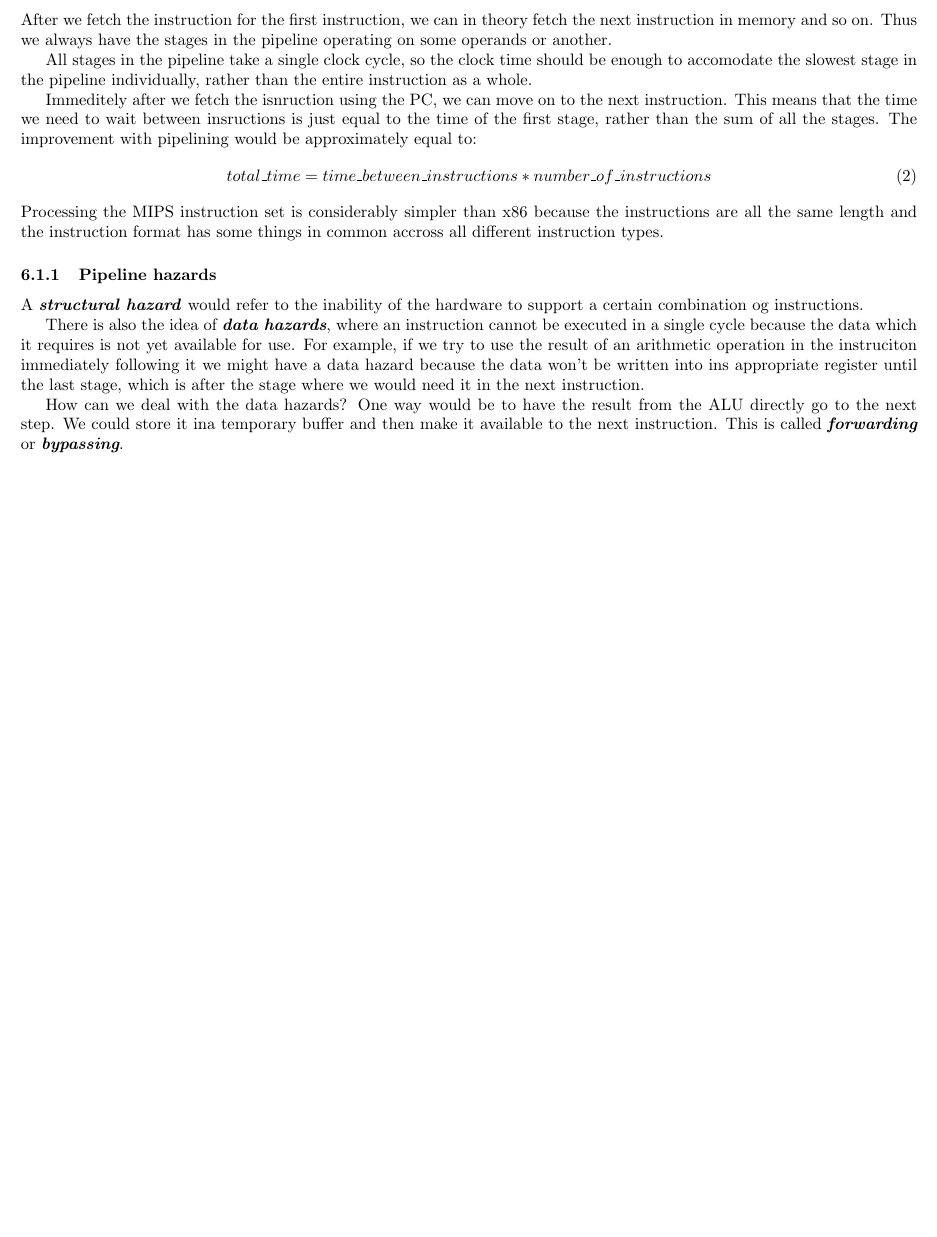
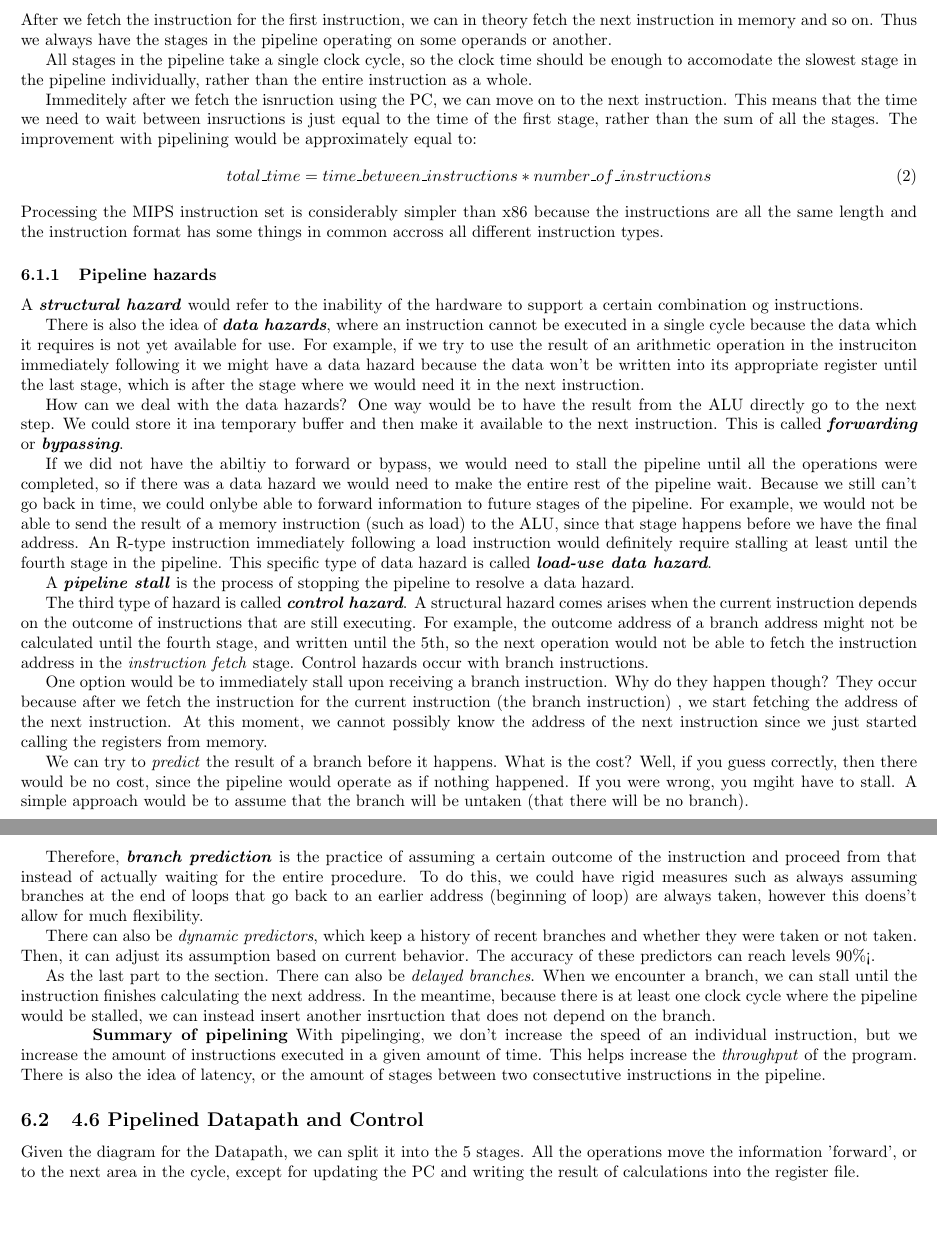
Before and after one commit to andrew15818/107Spring, a LaTeX document (CompOrg/notes/review.tex): part of page 4 of 4 before the commit and two parts of pages 4 and 5 of 5 after it, the two joined at a grey line, cut so that both start at the same text, the shorter picture padded with empty space. Compiled offline with pdfLaTeX.

Commit message:
CompOrg notes, starting 4.6

```diff
--- a/CompOrg/notes/review.tex
+++ b/CompOrg/notes/review.tex
@@ -211,10 +211,63 @@ combination og instructions.
 There is also the idea of \textit{\textbf{data hazards}}, where an instruction cannot be executed in a
 single cycle because the data which it requires is not yet available for use. For example, if we try to
 use the result of an arithmetic operation in the instruciton immediately following it we might have a
-data hazard because the data won't be written into ins appropriate register until the last stage, which
+data hazard because the data won't be written into its appropriate register until the last stage, which
 is after the stage where we would need it in the next instruction.
 
 How can we deal with the data hazards? One way would be to have the result from the ALU directly go to the next
 step. We could store it ina temporary buffer and then make it available to the next instruction. This is called
 \textit{\textbf{forwarding}} or \textit{\textbf{bypassing}}.
+
+If we did not have the abiltiy to forward or bypass, we would need to stall the pipeline until all the operations
+were completed, so if there was a data hazard we would need to make the entire rest of the pipeline wait. Because
+we still can't go back in time, we could onlybe able to forward information to future stages of the pipeline. For
+example, we would not be able to send the result of a memory instruction (such as load) to the ALU, since that
+stage happens before we have the final address. An R-type instruction immediately following a load instruction
+would definitely require stalling at least until the fourth stage in the pipeline. This specific type of
+data hazard is called \textit{\textbf{load-use data hazard}}.
+
+A \textit{\textbf{pipeline stall}} is the process of stopping the pipeline to resolve a data hazard.
+
+The third type of hazard is called \textit{\textbf{control hazard}}. A structural hazard comes arises
+when the  current instruction depends on the outcome of instructions that are still executing. For
+example, the outcome address of a branch address might not be calculated until the fourth stage, and
+written until the 5th, so the next operation would not be able to fetch the instruction address
+in the \textit{instruction fetch} stage. Control hazards occur with branch instructions.
+
+One option would be to immediately stall upon receiving a branch instruction. Why do they happen though?
+They occur because after we fetch the instruction for the current instruction (the branch instruction)
+, we start fetching the address of the next instruction. At this moment, we cannot possibly know the
+address of the next instruction since we just started calling the registers from memory.
+
+We can try to \textit{predict} the result of a branch before it happens. What is the cost? Well, if
+you guess correctly, then there would be no cost, since the pipeline would operate as if nothing
+happened. If you were wrong, you mgiht have to stall. A simple approach
+would be to assume that the branch will be untaken (that there will be no branch).
+
+Therefore, \textit{\textbf{branch prediction}} is the practice of assuming a certain outcome of the
+instruction and proceed from that instead of actually waiting for the entire procedure. To do this,
+we could have rigid measures such as always assuming branches at the end of loops that go back
+to an earlier address (beginning of loop) are always taken, however this doens't allow for
+much flexibility.
+
+There can also be \textit{dynamic predictors}, which keep a history of recent branches and
+whether they were taken or not taken. Then, it can adjust its assumption based on current
+behavior. The accuracy of these predictors can reach levels 90\%<.
+
+As the last part to the section. There can also be \textit{delayed branches}. When we
+encounter a branch, we can stall until the instruction finishes calculating the next
+address. In the meantime, because there is at least one clock cycle where the pipeline
+would be stalled, we can instead insert another insrtuction that does not depend on
+the branch.
+
+\hspace{10mm}\textbf{Summary of pipelining}
+With pipelinging, we don't increase the speed of an individual instruction, but we
+increase the amount of instructions executed in a given amount of time. This helps
+increase the \textit{throughput} of the program. There is also the idea of latency,
+or the amount of stages between two consectutive instructions in the pipeline.
+\subsection{4.6 Pipelined Datapath and Control}
+Given the diagram for the Datapath, we can split it into the 5 stages. All the
+operations move the information 'forward', or to the next area in the cycle,
+except for updating the PC and writing the result of calculations into the
+register file.
 \end{document}
```
